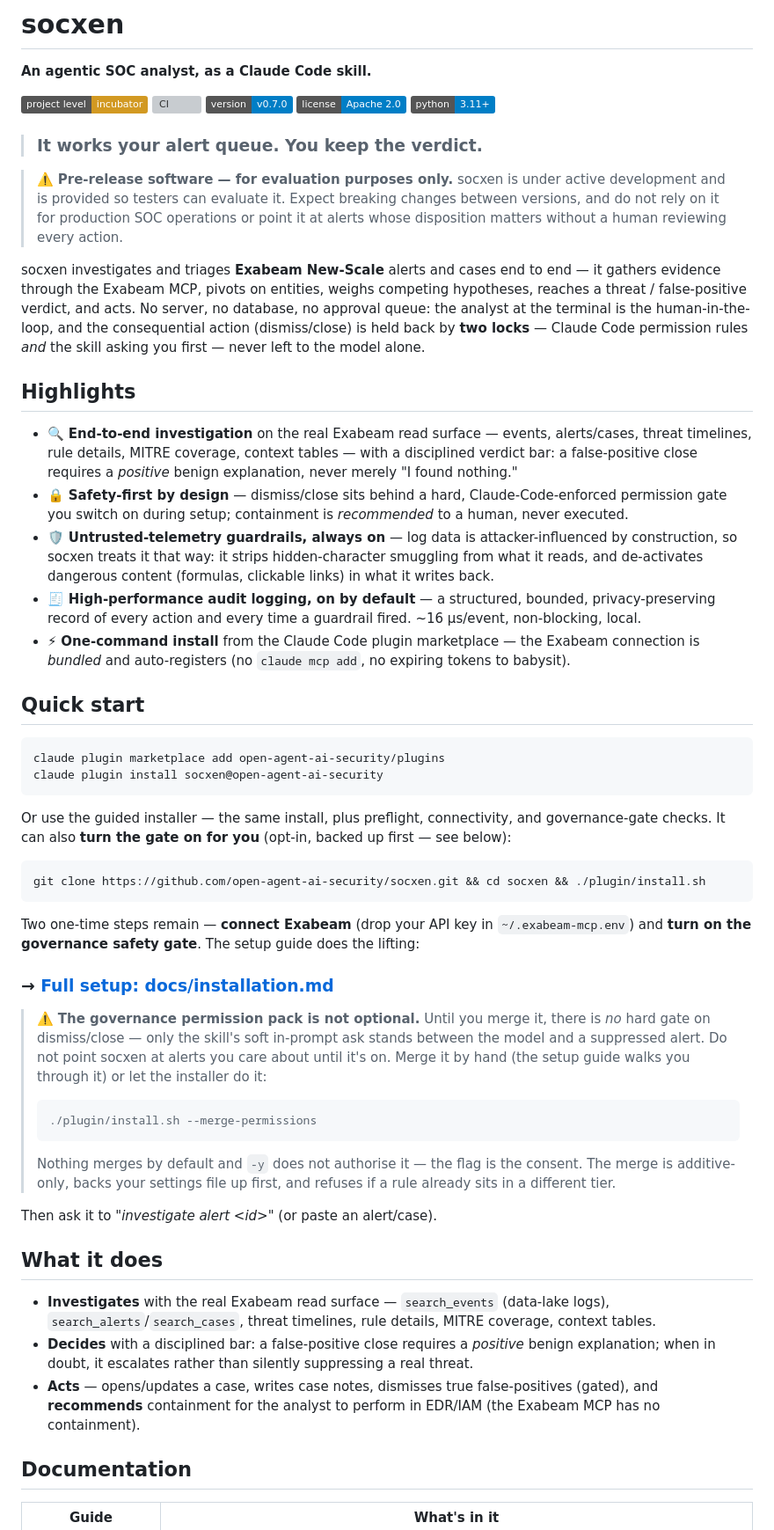
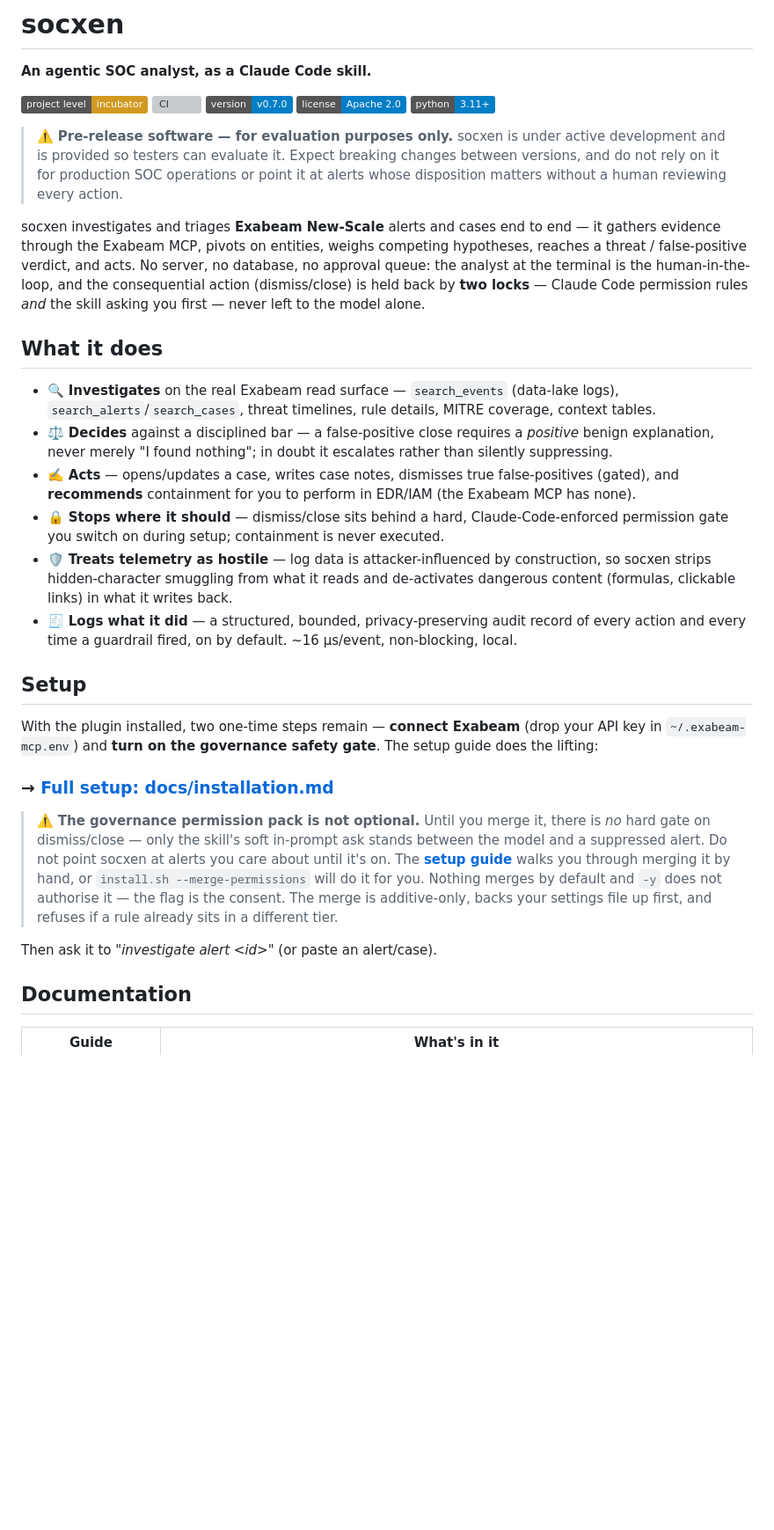
Before and after one commit to open-agent-ai-security/socxen, a Markdown page: plugin/README.md, the part around the change. Shown at 88% size. GitHub-like rendering; badges without logos; blank space fills up the shorter version; grey boxes are pictures that could not be loaded.

Commit message:
docs: thin plugin/README.md into a post-install operator card
Review point: the two READMEs were nearly identical on the first screen —
same H1, badges, pull-quote hero, pre-release warning and install commands —
and the house-style pass in #96 made that worse by adding the hero and the
sponsor block to both.

socxen is the only one of the three sibling projects that needs two READMEs
at all. praxen and observra ship their whole repo (marketplace source: url,
no path), so their single README is both landing page and shipped doc.
socxen ships only plugin/ (source: git-subdir, path: plugin), so the root
README is the GitHub front door and plugin/README.md is what lands on a
user's disk.

Splitting them by that job:

- Pull-quote hero removed — it belongs on the front door, not on a doc read
  by someone who has already installed.
- Marketplace install commands and the guided-installer clone block removed;
  the section is now 'Setup' and covers only what remains after install
  (credentials + the governance gate).
- 'Highlights' and 'What it does' merged — they were two overlapping lists in
  the same file. One six-bullet list now covers investigates / decides / acts
  / stops / treats-telemetry-as-hostile / logs.
- The gate warning now links the setup guide's anchor instead of inlining
  './plugin/install.sh --merge-permissions', a clone-relative path that is
  wrong inside an installed plugin where no plugin/ directory exists.

131 -> 105 lines. Remaining overlap with the root README is two badges and
the sponsor block, both intentional.

Co-Authored-By: Claude Opus 5 (1M context) <noreply@anthropic.com>
Signed-off-by: Steve Wilson <steve.wilson@exabeam.com>

````diff
--- a/plugin/README.md
+++ b/plugin/README.md
@@ -12,8 +12,6 @@
 [![License: Apache-2.0](https://img.shields.io/badge/license-Apache_2.0-blue.svg)](LICENSE)
 [![Python 3.11+](https://img.shields.io/badge/python-3.11%2B-blue.svg)](https://www.python.org/downloads/)
 
-> ### It works your alert queue. You keep the verdict.
-
 > ⚠️ **Pre-release software — for evaluation purposes only.** socxen is under active development and is
 > provided so testers can evaluate it. Expect breaking changes between versions, and do not rely on it
 > for production SOC operations or point it at alerts whose disposition matters without a human
@@ -25,62 +23,38 @@ false-positive verdict, and acts. No server, no database, no approval queue: the
 is the human-in-the-loop, and the consequential action (dismiss/close) is held back by **two locks** —
 Claude Code permission rules *and* the skill asking you first — never left to the model alone.
 
-## Highlights
+## What it does
 
-- 🔍 **End-to-end investigation** on the real Exabeam read surface — events, alerts/cases, threat
-  timelines, rule details, MITRE coverage, context tables — with a disciplined verdict bar: a
-  false-positive close requires a *positive* benign explanation, never merely "I found nothing."
-- 🔒 **Safety-first by design** — dismiss/close sits behind a hard, Claude-Code-enforced permission gate
-  you switch on during setup; containment is *recommended* to a human, never executed.
-- 🛡️ **Untrusted-telemetry guardrails, always on** — log data is attacker-influenced by construction, so
-  socxen treats it that way: it strips hidden-character smuggling from what it reads, and de-activates
-  dangerous content (formulas, clickable links) in what it writes back.
-- 🧾 **High-performance audit logging, on by default** — a structured, bounded, privacy-preserving record
-  of every action and every time a guardrail fired. ~16 µs/event, non-blocking, local.
-- ⚡ **One-command install** from the Claude Code plugin marketplace — the Exabeam connection is *bundled*
-  and auto-registers (no `claude mcp add`, no expiring tokens to babysit).
+- 🔍 **Investigates** on the real Exabeam read surface — `search_events` (data-lake logs),
+  `search_alerts`/`search_cases`, threat timelines, rule details, MITRE coverage, context tables.
+- ⚖️ **Decides** against a disciplined bar — a false-positive close requires a *positive* benign
+  explanation, never merely "I found nothing"; in doubt it escalates rather than silently suppressing.
+- ✍️ **Acts** — opens/updates a case, writes case notes, dismisses true false-positives (gated), and
+  **recommends** containment for you to perform in EDR/IAM (the Exabeam MCP has none).
+- 🔒 **Stops where it should** — dismiss/close sits behind a hard, Claude-Code-enforced permission gate
+  you switch on during setup; containment is never executed.
+- 🛡️ **Treats telemetry as hostile** — log data is attacker-influenced by construction, so socxen strips
+  hidden-character smuggling from what it reads and de-activates dangerous content (formulas, clickable
+  links) in what it writes back.
+- 🧾 **Logs what it did** — a structured, bounded, privacy-preserving audit record of every action and
+  every time a guardrail fired, on by default. ~16 µs/event, non-blocking, local.
 
-## Quick start
+## Setup
 
-```bash
-claude plugin marketplace add open-agent-ai-security/plugins
-claude plugin install socxen@open-agent-ai-security
-```
-
-Or use the guided installer — the same install, plus preflight, connectivity, and governance-gate checks.
-It can also **turn the gate on for you** (opt-in, backed up first — see below):
-
-```bash
-git clone https://github.com/open-agent-ai-security/socxen.git && cd socxen && ./plugin/install.sh
-```
-
-Two one-time steps remain — **connect Exabeam** (drop your API key in `~/.exabeam-mcp.env`) and **turn on
-the governance safety gate**. The setup guide does the lifting:
+With the plugin installed, two one-time steps remain — **connect Exabeam** (drop your API key in
+`~/.exabeam-mcp.env`) and **turn on the governance safety gate**. The setup guide does the lifting:
 
 ### → [Full setup: docs/installation.md](docs/installation.md)
 
 > ⚠️ **The governance permission pack is not optional.** Until you merge it, there is *no* hard gate on
 > dismiss/close — only the skill's soft in-prompt ask stands between the model and a suppressed alert.
-> Do not point socxen at alerts you care about until it's on. Merge it by hand (the setup guide walks
-> you through it) or let the installer do it:
->
-> ```bash
-> ./plugin/install.sh --merge-permissions
-> ```
->
-> Nothing merges by default and `-y` does not authorise it — the flag is the consent. The merge is
-> additive-only, backs your settings file up first, and refuses if a rule already sits in a different tier.
+> Do not point socxen at alerts you care about until it's on. The
+> **[setup guide](docs/installation.md#governance--turn-on-the-safety-gate-do-not-skip-this)** walks you
+> through merging it by hand, or `install.sh --merge-permissions` will do it for you. Nothing merges by
+> default and `-y` does not authorise it — the flag is the consent. The merge is additive-only, backs
+> your settings file up first, and refuses if a rule already sits in a different tier.
 
 Then ask it to *"investigate alert &lt;id&gt;"* (or paste an alert/case).
-
-## What it does
-
-- **Investigates** with the real Exabeam read surface — `search_events` (data-lake logs),
-  `search_alerts`/`search_cases`, threat timelines, rule details, MITRE coverage, context tables.
-- **Decides** with a disciplined bar: a false-positive close requires a *positive* benign explanation;
-  when in doubt, it escalates rather than silently suppressing a real threat.
-- **Acts** — opens/updates a case, writes case notes, dismisses true false-positives (gated), and
-  **recommends** containment for the analyst to perform in EDR/IAM (the Exabeam MCP has no containment).
 
 ## Documentation
 
````
